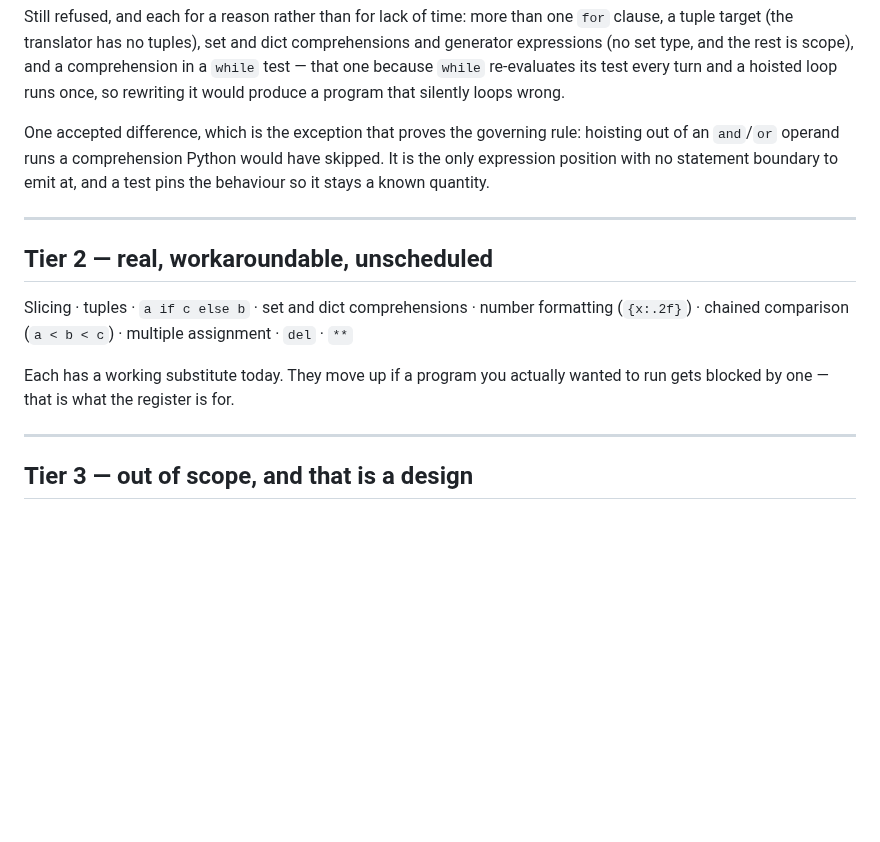
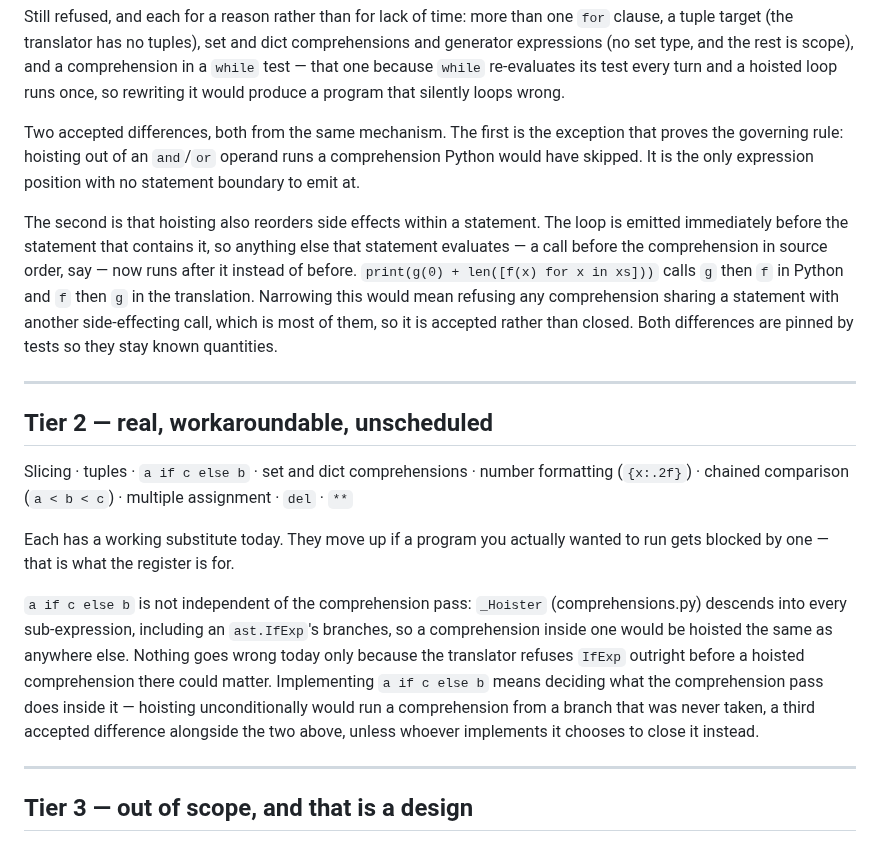
Before and after one commit to renilsonjr/matrixlang, a Markdown page: docs/PYTHON-PARITY.md, the part around the change. Rendered like a GitHub page; blank space fills up the shorter version.

Commit message:
docs: correct comprehension docs after final review
- LEARNING-MATRIXLANG.md still listed comprehensions under "Refused,
  always" alongside class/try/import; corrected to name only what's
  still refused (set/dict comprehensions, generator expressions,
  multi-for or tuple-target list comprehensions) now that single-
  generator list comprehensions translate.
- PYTHON-PARITY.md and the design spec both claimed and/or operands
  are the only accepted silent difference; corrected both now that
  the reordering difference is documented and pinned.
- PYTHON-PARITY.md's Tier 2 entry for `a if c else b` now notes it
  requires deciding what the comprehension pass does inside it,
  since _Hoister already descends into IfExp/Lambda bodies unguarded.

Co-Authored-By: Claude Opus 5 <noreply@anthropic.com>

```diff
--- a/docs/PYTHON-PARITY.md
+++ b/docs/PYTHON-PARITY.md
@@ -183,11 +183,21 @@ rest is scope), and a comprehension in a `while` test — that one because
 `while` re-evaluates its test every turn and a hoisted loop runs once, so
 rewriting it would produce a program that silently loops wrong.
 
-One accepted difference, which is the exception that proves the governing
-rule: hoisting out of an `and`/`or` operand runs a comprehension Python
-would have skipped. It is the only expression position with no statement
-boundary to emit at, and a test pins the behaviour so it stays a known
-quantity.
+Two accepted differences, both from the same mechanism. The first is the
+exception that proves the governing rule: hoisting out of an `and`/`or`
+operand runs a comprehension Python would have skipped. It is the only
+expression position with no statement boundary to emit at.
+
+The second is that hoisting also reorders side effects within a
+statement. The loop is emitted immediately before the statement that
+contains it, so anything else that statement evaluates — a call before
+the comprehension in source order, say — now runs after it instead of
+before. `print(g(0) + len([f(x) for x in xs]))` calls `g` then `f` in
+Python and `f` then `g` in the translation. Narrowing this would mean
+refusing any comprehension sharing a statement with another
+side-effecting call, which is most of them, so it is accepted rather
+than closed. Both differences are pinned by tests so they stay known
+quantities.
 
 ---
 
@@ -199,6 +209,17 @@ Slicing · tuples · `a if c else b` · set and dict comprehensions · number fo
 
 Each has a working substitute today. They move up if a program you actually
 wanted to run gets blocked by one — that is what the register is for.
+
+`a if c else b` is not independent of the comprehension pass: `_Hoister`
+(comprehensions.py) descends into every sub-expression, including an
+`ast.IfExp`'s branches, so a comprehension inside one would be hoisted the
+same as anywhere else. Nothing goes wrong today only because the
+translator refuses `IfExp` outright before a hoisted comprehension there
+could matter. Implementing `a if c else b` means deciding what the
+comprehension pass does inside it — hoisting unconditionally would run a
+comprehension from a branch that was never taken, a third accepted
+difference alongside the two above, unless whoever implements it chooses
+to close it instead.
 
 ---
 
```
Also changed, not shown: docs/LEARNING-MATRIXLANG.md (+6 -3 lines), 1 other file.
